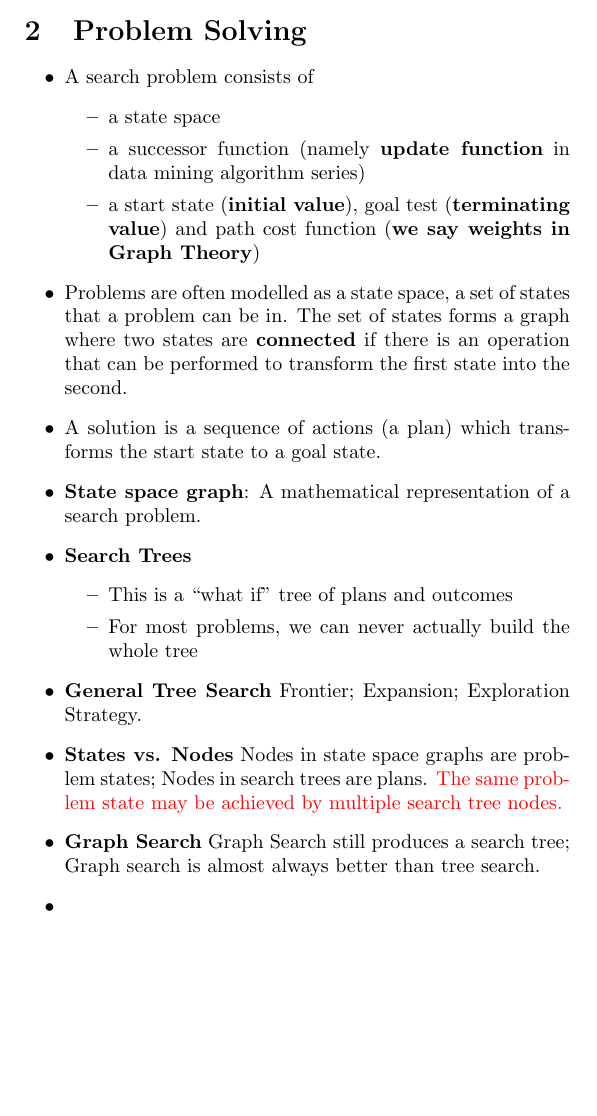
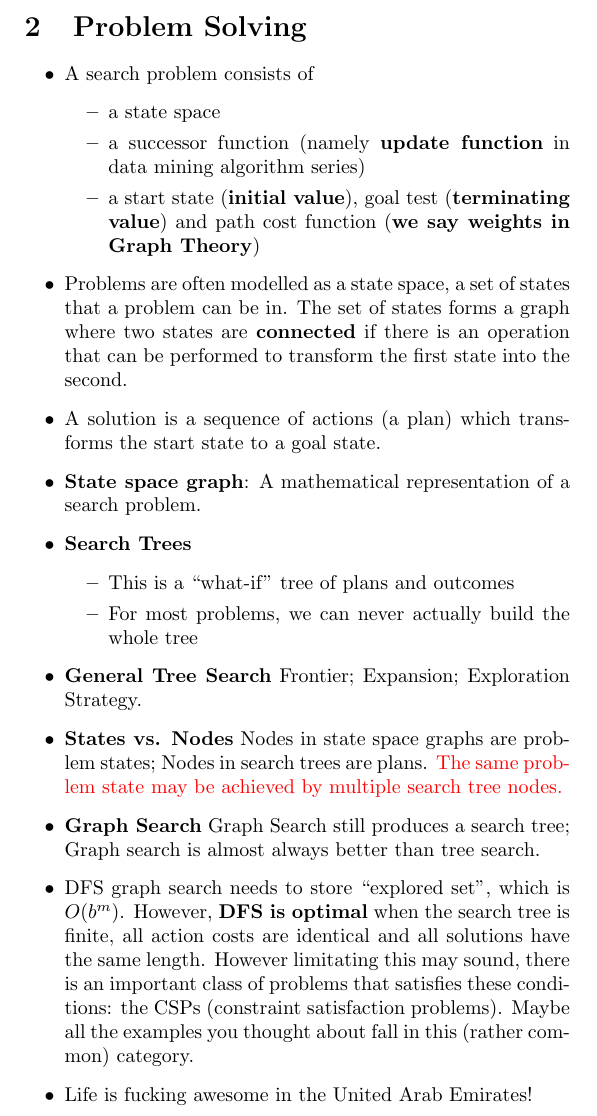
Before and after one commit to ProfessorX/CIS604, a LaTeX document (Notes/Midterm/Review-Notes.tex): part of the page, cut so that both start at the same text, the shorter picture padded with empty space. Compiled offline with pdfLaTeX.

Commit message:
Update review notes. Added notes in the reviewing process of course CIS604, namely, Artificial Intelligence.

```diff
--- a/Notes/Midterm/Review-Notes.tex
+++ b/Notes/Midterm/Review-Notes.tex
@@ -66,7 +66,7 @@
   search problem.
 \item \textbf{Search Trees}
   \begin{itemize}
-  \item This is a “what if” tree of plans and outcomes
+  \item This is a ``what-if'' tree of plans and outcomes
   \item For most problems, we can never actually build the whole tree
   \end{itemize}
 \item \textbf{General Tree Search} Frontier; Expansion; Exploration
@@ -76,7 +76,14 @@
   state may be achieved by multiple search tree nodes.}
 \item \textbf{Graph Search} Graph Search still  produces a search
   tree; Graph search is almost always better than tree search.
-\item
+\item DFS graph search needs to store ``explored set'', which is
+  $O(b^{m})$. However, \textbf{DFS is optimal} when the search tree is finite,
+  all action costs are identical and all solutions have the same
+  length. However limitating this may sound, there is an important
+  class of problems that satisfies these conditions: the CSPs
+  (constraint satisfaction problems). Maybe all the examples you
+  thought about fall in this (rather common) category.
+\item Life is fucking awesome in the United Arab Emirates!
 \end{itemize}
 
 \end{document}
```
Also changed, not shown: Notes/Midterm/Review-Notes.pdf, 5 other files.
